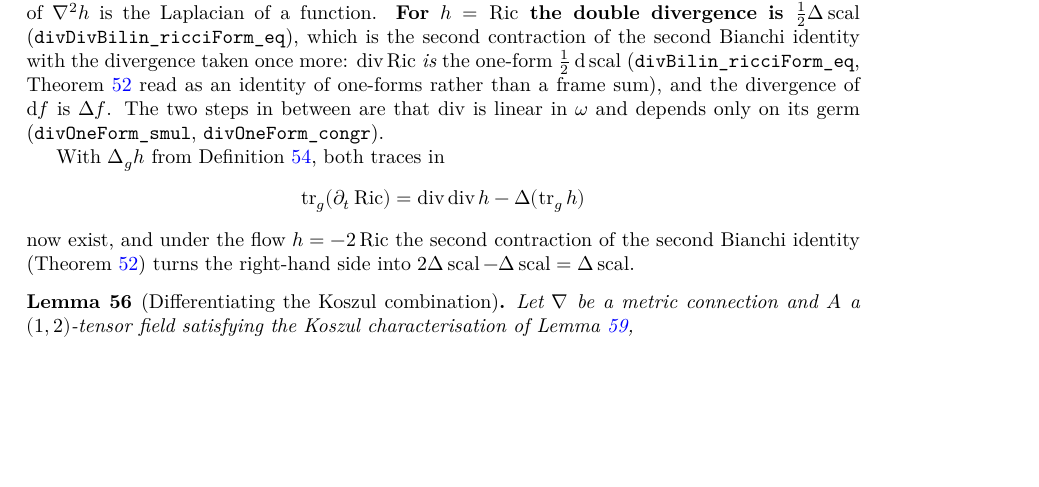
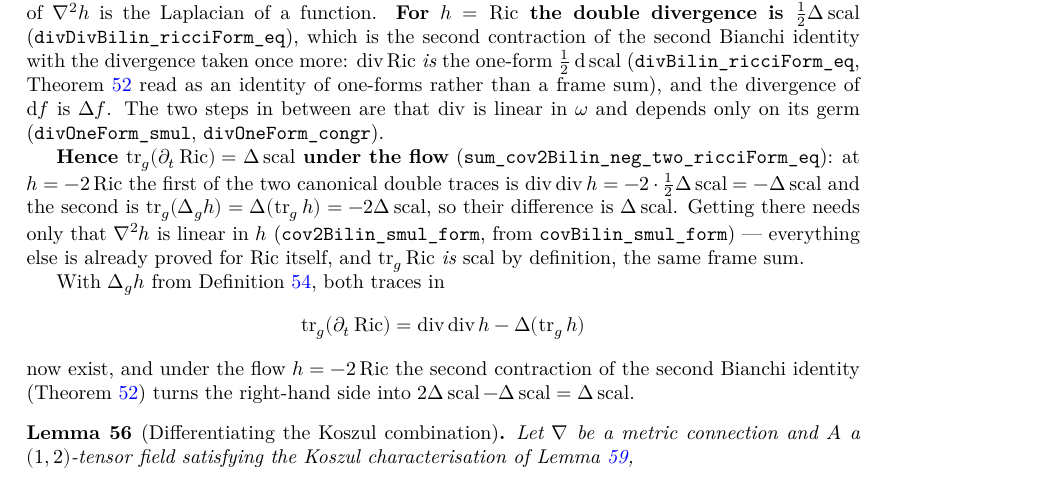
Before and after one commit to korbonits/ricci-flow-blueprint, a LaTeX thesis (blueprint/src/print.tex, which reads blueprint/src/content.tex): part of page 24 of 41, cut so that both start at the same text, the shorter picture padded with empty space. Compiled offline with XeLaTeX.

Commit message:
tr_g(∂ₜ Ric) = Δ scal under the flow
The two canonical double traces of `∇²h` that `sum_inner_covTwoTensor_eq`
produces, evaluated at `h = −2 Ric`:

  div div h        = −2 · ½ Δ scal = −Δ scal
  tr_g(Δ_g h)      = Δ(tr_g h)     = −2 Δ scal

so their difference is `Δ scal` (`sum_cov2Bilin_neg_two_ricciForm_eq`).

Getting there needs **only** that `∇²h` is linear in `h`
(`cov2Bilin_smul_form`, from `covBilin_smul_form`). Everything downstream is
already proved for `Ric` itself — `divDivBilin_ricciForm_eq` for the first
trace, `laplacianFun_traceBilin_eq` plus `laplacianBilin_eq_sum_frame` for the
second — and `traceBilin ricciForm = scalarCurvatureAt` is `rfl`, since
`scalarCurvatureAt` is *defined* as that frame sum. Pulling a constant out of
the two double sums is the whole specialisation.

**Roadmap item 2 is fully closed.** Composing this with
`hasDerivAt_scalarCurvatureOfMetricAt_of_isRicciFlowAt` gives
`∂ₜ scal = Δ scal + 2|Ric|²`; that composition is bookkeeping only — matching
the frame data the two sides ask for.

Blueprint `def:one-form-divergence` extended. `lake build` clean,
`check_axioms.py` clean (245 declarations), PDF clean.

Co-Authored-By: Claude Opus 5 <noreply@anthropic.com>
Claude-Session: https://claude.ai/code/session_012GvuZri6X3r72vYY4icUjj

```diff
--- a/blueprint/src/content.tex
+++ b/blueprint/src/content.tex
@@ -1731,6 +1734,19 @@ target actually requires.
   $\mathrm{d}f$ is $\Delta f$. The two steps in between are that $\operatorname{div}$
   is linear in $\omega$ and depends only on its germ
   (\texttt{divOneForm\_smul}, \texttt{divOneForm\_congr}).
+
+  \textbf{Hence $\operatorname{tr}_\g(\partial_t\Ric) = \Delta\scal$ under the
+  flow} (\texttt{sum\_cov2Bilin\_neg\_two\_ricciForm\_eq}): at $h = -2\Ric$ the
+  first of the two canonical double traces is
+  $\operatorname{div}\operatorname{div} h = -2\cdot\tfrac12\Delta\scal =
+  -\Delta\scal$ and the second is
+  $\operatorname{tr}_\g(\Delta_\g h) = \Delta(\operatorname{tr}_\g h) =
+  -2\Delta\scal$, so their difference is $\Delta\scal$. Getting there needs
+  only that $\nab^2h$ is linear in $h$
+  (\texttt{cov2Bilin\_smul\_form}, from \texttt{covBilin\_smul\_form}) ---
+  everything else is already proved for $\Ric$ itself, and
+  $\operatorname{tr}_\g\Ric$ \emph{is} $\scal$ by definition, the same frame
+  sum.
 
   With $\Delta_\g h$ from Definition \ref{def:bilin-laplacian}, both traces in
   \[
```
Also changed, not shown: CLAUDE.md (+7 -5 lines), blueprint/src/content.tex (3 more changed lines), 3 other files.
